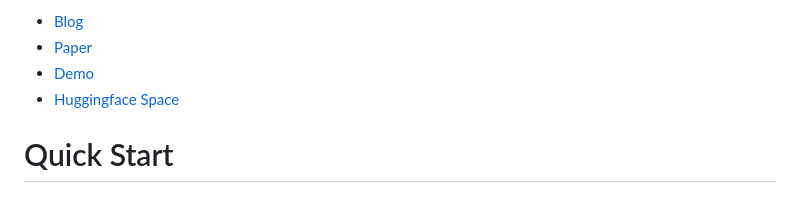
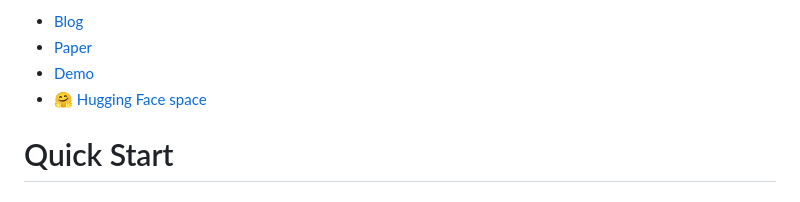
Before and after one commit to facebookresearch/seamless_communication, a Markdown page: README.md, the part around the change printed below. GitHub-like rendering.

Commit message:
Update README.md
https://github.com/fairinternal/seamless_communication/pull/22

```diff
--- a/README.md
+++ b/README.md
@@ -18,7 +18,7 @@ Links:
 - [Blog](https://ai.meta.com/blog/seamless-m4t)
 - [Paper](https://ai.meta.com/research/publications/seamlessm4tmassively-multilingual-multimodal-machine-translation)
 - [Demo](https://ai.meta.com/resources/models-and-libraries/seamless-communication/)
-- [Huggingface Space](https://huggingface.co/spaces/facebook/seamless_m4t)
+- [🤗 Hugging Face space](https://huggingface.co/spaces/facebook/seamless_m4t)
 
 # Quick Start
 ## Installation
```
Also changed, not shown: other parts of README.md (+2 -2 lines).
